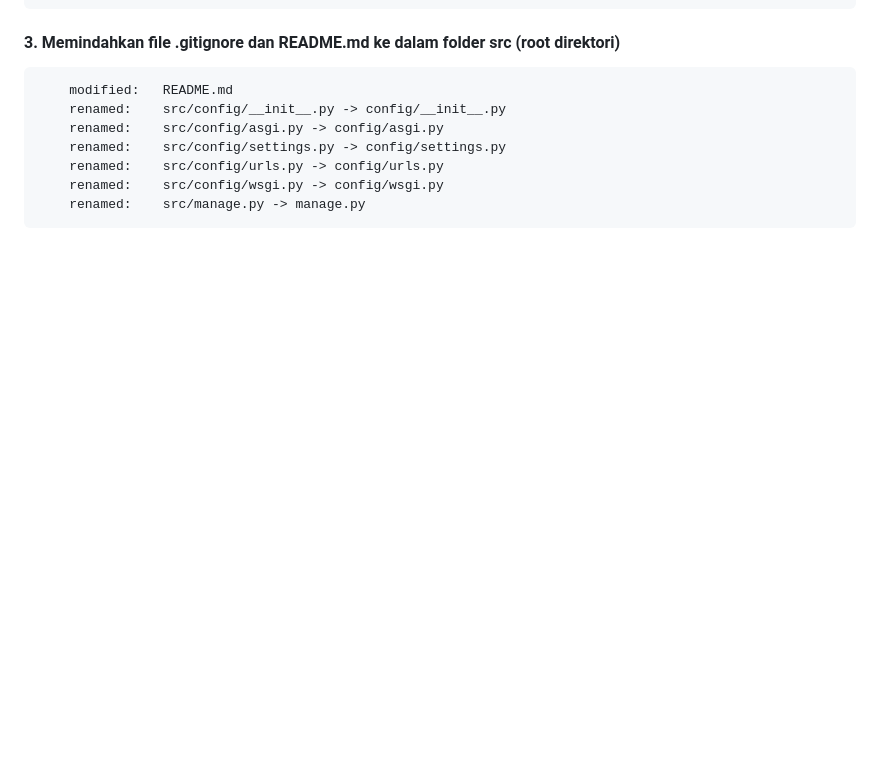
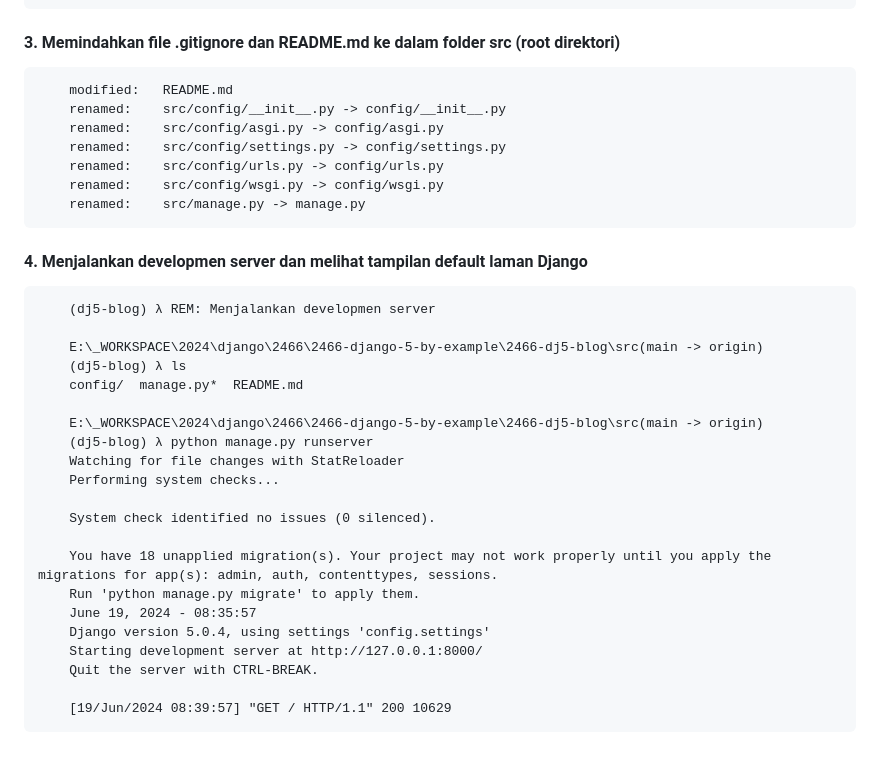
Before and after one commit to gurnitha/2466-dj5-blog, a Markdown page: README.md, the part around the change. GitHub-like rendering; blank space fills up the shorter version.

Commit message:
4. Menjalankan developmen server dan melihat tampilan default laman Django

```diff
--- a/README.md
+++ b/README.md
@@ -171,3 +171,28 @@ Local:E:\_WORKSPACE\2024\django\2466\2466-django-5-by-example
         renamed:    src/config/urls.py -> config/urls.py
         renamed:    src/config/wsgi.py -> config/wsgi.py
         renamed:    src/manage.py -> manage.py
+
+
+#### 4. Menjalankan developmen server dan melihat tampilan default laman Django
+
+        (dj5-blog) λ REM: Menjalankan developmen server
+
+        E:\_WORKSPACE\2024\django\2466\2466-django-5-by-example\2466-dj5-blog\src(main -> origin)
+        (dj5-blog) λ ls
+        config/  manage.py*  README.md
+
+        E:\_WORKSPACE\2024\django\2466\2466-django-5-by-example\2466-dj5-blog\src(main -> origin)
+        (dj5-blog) λ python manage.py runserver
+        Watching for file changes with StatReloader
+        Performing system checks...
+
+        System check identified no issues (0 silenced).
+
+        You have 18 unapplied migration(s). Your project may not work properly until you apply the migrations for app(s): admin, auth, contenttypes, sessions.
+        Run 'python manage.py migrate' to apply them.
+        June 19, 2024 - 08:35:57
+        Django version 5.0.4, using settings 'config.settings'
+        Starting development server at http://127.0.0.1:8000/
+        Quit the server with CTRL-BREAK.
+
+        [19/Jun/2024 08:39:57] "GET / HTTP/1.1" 200 10629
```
